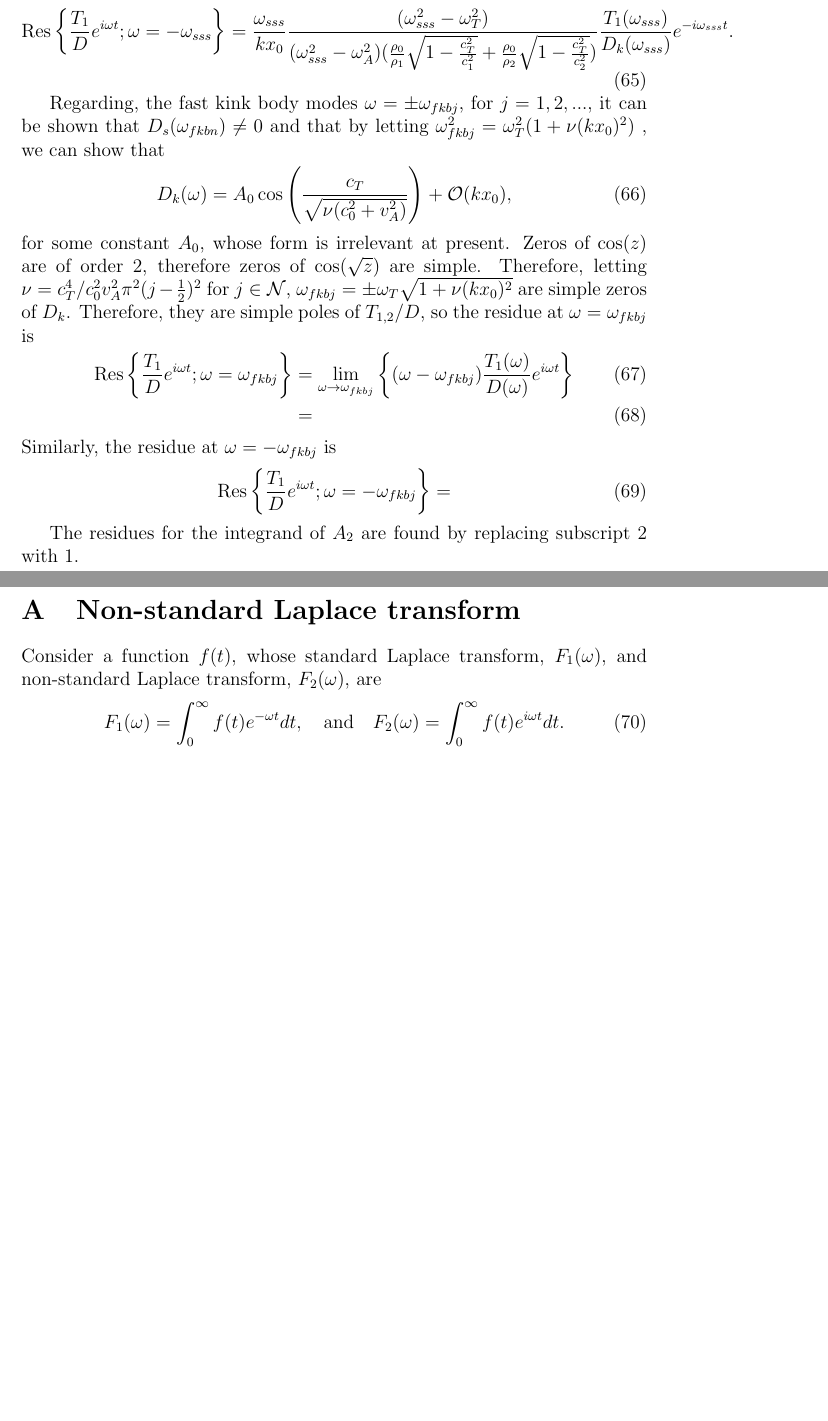
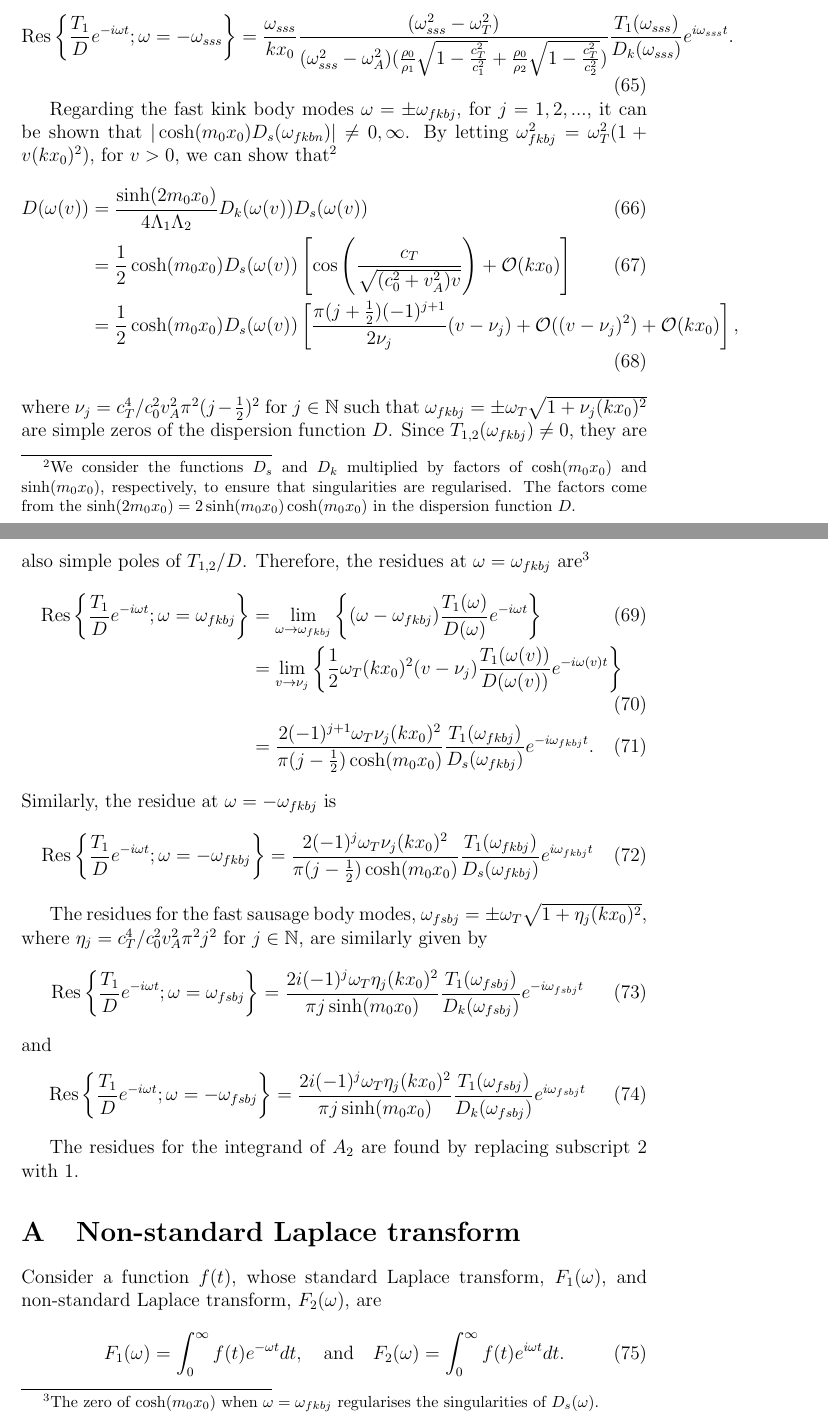
Before and after one commit to Mallcock1/ARTICLE-Asymmetric-slab-IVP, a LaTeX document (finite-beta/finite-beta-asym-slab-IVP.tex): two parts of pages 14 and 15 of 17 before the commit and two parts of pages 14 and 15 of 18 after it, joined at a grey line, cut so that both start at the same text, the shorter picture padded with empty space. Compiled offline with pdfLaTeX.

Commit message:
all residues done I think

```diff
--- a/finite-beta/finite-beta-asym-slab-IVP.tex
+++ b/finite-beta/finite-beta-asym-slab-IVP.tex
@@ -446,3 +444,4 @@ so each of $\omega = \pm \omega_{sks}$ are simple zeros of $D_k$ and hence of $D
 
 Therefore, the residue of the integrand at $\omega = \omega_{sks}$ is
 \begin{align}
+\mathrm{Res}\left\{ \frac{T_1}{D}e^{-i\omega t}; \omega = \omega_{sks} \right\} &= \lim_{\omega \to \omega_{sks}} \left\{ (\omega - \omega_{sks}) \frac{T_1(\omega)}{D(\omega)} e^{-i\omega t} \right\} \\
@@ -458,3 +456,6 @@ since $T_1$ and $D_s$ are even functions of $\omega$.
 
 Similarly, the residues for the slow sausage surface mode $\omega = \pm \omega_{sss}$ are
 \begin{align}
+\mathrm{Res}\left\{ \frac{T_1}{D}e^{-i\omega t}; \omega = \omega_{sss} \right\} &= \lim_{\omega \to \omega_{sss}} \left\{ (\omega - \omega_{sss}) \frac{T_1(\omega)}{D(\omega)} e^{-i\omega t} \right\} \\
+&= \frac{2m_0m_1m_2\Lambda_1\Lambda_2}{\rho_1\rho_2\omega_{sss}^2m_0x_0}|_{\omega = \omega_{sss}} \frac{(\omega_{sss}^2 - \omega_T^2)}{(\omega_{sss}^2 - \omega_A^2)k(\frac{\rho_0}{\rho_1}\sqrt{1 - \frac{c_T^2}{c_1^2}} + \frac{\rho_0}{\rho_2}\sqrt{1 - \frac{c_T^2}{c_2^2}})}\frac{T_1(\omega_{sss})}{2\omega_{sss}D_k(\omega_{sss})} e^{-i\omega_{sss}t} \\
+&= \frac{\omega_{sss}}{kx_0} \frac{(\omega_{sss}^2 - \omega_T^2)}{(\omega_{sss}^2 - \omega_A^2)(\frac{\rho_0}{\rho_1}\sqrt{1 - \frac{c_T^2}{c_1^2}} + \frac{\rho_0}{\rho_2}\sqrt{1 - \frac{c_T^2}{c_2^2}})}\frac{T_1(\omega_{sss})}{D_k(\omega_{sss})} e^{-i\omega_{sss}t}.
@@ -464,24 +462,38 @@ Similarly, the residues for the slow sausage surface mode $\omega = \pm \omega_{
 \end{align}
 Similarly, the residue at $\omega = -\omega_{sss}$ is
 \begin{equation}
-\mathrm{Res}\left\{ \frac{T_1}{D}e^{i\omega t}; \omega = -\omega_{sss} \right\} = \frac{\omega_{sss}}{kx_0} \frac{(\omega_{sss}^2 - \omega_T^2)}{(\omega_{sss}^2 - \omega_A^2)(\frac{\rho_0}{\rho_1}\sqrt{1 - \frac{c_T^2}{c_1^2}} + \frac{\rho_0}{\rho_2}\sqrt{1 - \frac{c_T^2}{c_2^2}})}\frac{T_1(\omega_{sss})}{D_k(\omega_{sss})} e^{-i\omega_{sss}t}.
+\mathrm{Res}\left\{ \frac{T_1}{D}e^{-i\omega t}; \omega = -\omega_{sss} \right\} = \frac{\omega_{sss}}{kx_0} \frac{(\omega_{sss}^2 - \omega_T^2)}{(\omega_{sss}^2 - \omega_A^2)(\frac{\rho_0}{\rho_1}\sqrt{1 - \frac{c_T^2}{c_1^2}} + \frac{\rho_0}{\rho_2}\sqrt{1 - \frac{c_T^2}{c_2^2}})}\frac{T_1(\omega_{sss})}{D_k(\omega_{sss})} e^{i\omega_{sss}t}.
 \end{equation}
 
-Regarding, the fast kink body modes $\omega = \pm \omega_{fkbj}$, for $j = 1, 2, ...$, it can be shown that $D_s(\omega_{fkbn}) \neq 0$ and that by letting $\omega_{fkbj}^2 = \omega_T^2(1 + \nu (kx_0)^2)$ , we can show that
-\begin{equation}
-D_k(\omega) = A_0\cos\left(\frac{c_T}{\sqrt{\nu(c_0^2 + v_A^2)}}\right) + \mathcal{O}(kx_0),
-\end{equation}
-for some constant $A_0$, whose form is irrelevant at present. Zeros of $\cos(z)$ are of order 2, therefore zeros of $\cos(\sqrt{z})$ are simple. Therefore, letting $\nu = c_T^4 / c_0^2v_A^2\pi^2(j - \frac{1}{2})^2$ for $j \in \mathcal{N}$, $\omega_{fkbj} = \pm \omega_T\sqrt{1 + \nu(kx_0)^2}$ are simple zeros of $D_k$. Therefore, they are simple poles of $T_{1,2}/D$, so the residue at $\omega = \omega_{fkbj}$ is
+Regarding the fast kink body modes $\omega = \pm \omega_{fkbj}$, for $j = 1, 2, ...$, it can be shown that $|\cosh(m_0x_0)D_s(\omega_{fkbn})| \neq 0, \infty$. By letting $\omega_{fkbj}^2 = \omega_T^2(1 + v(kx_0)^2)$, for $v > 0$, we can show that\footnote{We consider the functions $D_s$ and $D_k$ multiplied by factors of $\cosh(m_0x_0)$ and $\sinh(m_0x_0)$, respectively, to ensure that singularities are regularised. The factors come from the $\sinh(2m_0x_0) = 2\sinh(m_0x_0)\cosh(m_0x_0)$ in the dispersion function $D$.}
 \begin{align}
-\mathrm{Res}\left\{ \frac{T_1}{D}e^{i\omega t}; \omega = \omega_{fkbj} \right\} &= \lim_{\omega \to \omega_{fkbj}} \left\{ (\omega - \omega_{fkbj}) \frac{T_1(\omega)}{D(\omega)} e^{i\omega t} \right\} \\
-&=
+D(\omega(v)) &= \frac{\sinh(2m_0x_0)}{4\Lambda_1\Lambda_2}D_k(\omega(v))D_s(\omega(v)) \\
+&= \frac{1}{2}\cosh(m_0x_0)D_s(\omega(v))\left[\cos\left(\frac{c_T}{\sqrt{(c_0^2 + v_A^2)v}}\right) + \mathcal{O}(kx_0)\right] \\
+&= \frac{1}{2}\cosh(m_0x_0)D_s(\omega(v))\left[\frac{\pi(j + \frac{1}{2})(-1)^{j + 1}}{2\nu_j}(v - \nu_j) + \mathcal{O}((v - \nu_j)^2) + \mathcal{O}(kx_0)\right],
+\end{align}
+where $\nu_j = c_T^4 / c_0^2v_A^2\pi^2(j - \frac{1}{2})^2$ for $j \in \mathbb{N}$ such that $\omega_{fkbj} = \pm \omega_T\sqrt{1 + \nu_j(kx_0)^2}$ are simple zeros of the dispersion function $D$. Since $T_{1,2}(\omega_{fkbj}) \neq 0$, they are also simple poles of $T_{1,2}/D$. Therefore, the residues at $\omega = \omega_{fkbj}$ are\footnote{The zero of $\cosh(m_0x_0)$ when $\omega = \omega_{fkbj}$ regularises the singularities of $D_s(\omega)$.}
+\begin{align}
+\mathrm{Res}\left\{ \frac{T_1}{D}e^{-i\omega t}; \omega = \omega_{fkbj} \right\} &= \lim_{\omega \to \omega_{fkbj}} \left\{ (\omega - \omega_{fkbj}) \frac{T_1(\omega)}{D(\omega)} e^{-i\omega t} \right\} \\
+&= \lim_{v \to \nu_j} \left\{ \frac{1}{2} \omega_T (kx_0)^2(v - \nu_j) \frac{T_1(\omega(v))}{D(\omega(v))} e^{-i\omega(v)t} \right\} \\
+&= \frac{2(-1)^{j+1}\omega_T\nu_j(kx_0)^2}{\pi(j-\frac{1}{2})\cosh(m_0x_0)} \frac{T_1(\omega_{fkbj})}{D_s(\omega_{fkbj})}e^{-i\omega_{fkbj}t}.
 \end{align}
 Similarly, the residue at $\omega = -\omega_{fkbj}$ is
 \begin{equation}
-\mathrm{Res}\left\{ \frac{T_1}{D}e^{i\omega t}; \omega = -\omega_{fkbj} \right\} =
+\mathrm{Res}\left\{ \frac{T_1}{D}e^{-i\omega t}; \omega = -\omega_{fkbj} \right\} = \frac{2(-1)^{j}\omega_T\nu_j(kx_0)^2}{\pi(j-\frac{1}{2})\cosh(m_0x_0)} \frac{T_1(\omega_{fkbj})}{D_s(\omega_{fkbj})}e^{i\omega_{fkbj}t}
+\end{equation}
+
+The residues for the fast sausage body modes, $\omega_{fsbj} = \pm \omega_T\sqrt{1 + \eta_j(kx_0)^2}$, where $\eta_j = c_T^4 / c_0^2v_A^2\pi^2j^2$ for $j \in \mathbb{N}$, are similarly given by
+\begin{equation}
+\mathrm{Res}\left\{ \frac{T_1}{D}e^{-i\omega t}; \omega = \omega_{fsbj} \right\} = \frac{2i(-1)^{j}\omega_T\eta_j(kx_0)^2}{\pi j\sinh(m_0x_0)} \frac{T_1(\omega_{fsbj})}{D_k(\omega_{fsbj})}e^{-i\omega_{fsbj}t}
+\end{equation}
+and
+\begin{equation}
+\mathrm{Res}\left\{ \frac{T_1}{D}e^{-i\omega t}; \omega = -\omega_{fsbj} \right\} = \frac{2i(-1)^{j}\omega_T\eta_j(kx_0)^2}{\pi j\sinh(m_0x_0)} \frac{T_1(\omega_{fsbj})}{D_k(\omega_{fsbj})}e^{i\omega_{fsbj}t}
 \end{equation}
 
 The residues for the integrand of $A_2$ are found by replacing subscript 2 with 1.
+
+
 
 \appendix
 
```
Also changed, not shown: finite-beta/finite-beta-asym-slab-IVP.pdf, finite-beta/finite-beta-asym-slab-IVP.tex (12 more changed lines), 3 other files.
